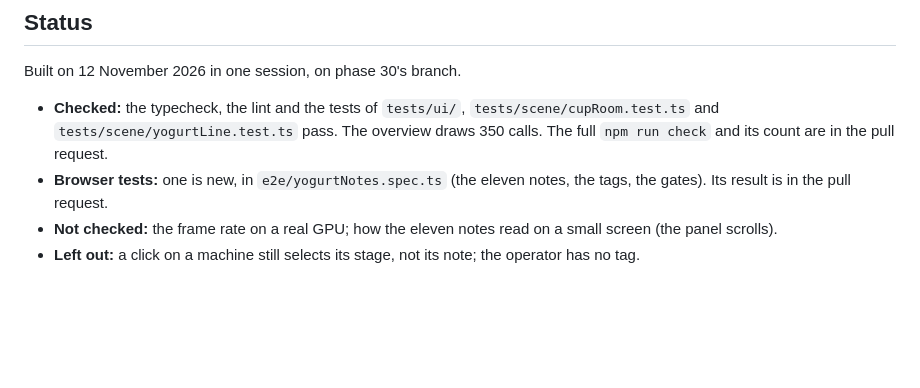
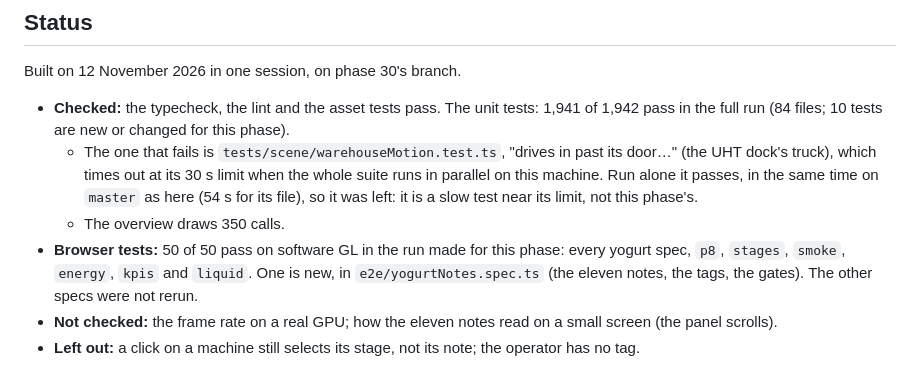
Before and after one commit to Sophanit-Keo/simulation-milk-process, a Markdown page: plan/agent-plan/phase-31-cup-room-machines-explained.md, the part around the change. Drawn GitHub-style; blank space fills up the shorter version.

Commit message:
Phases 30 and 31 cards: what was checked
Co-Authored-By: Claude Fable 5.2 <noreply@anthropic.com>
Claude-Session: https://claude.ai/code/session_01SL3HqQB9KXt1bPWFYT6ach

```diff
--- a/plan/agent-plan/phase-31-cup-room-machines-explained.md
+++ b/plan/agent-plan/phase-31-cup-room-machines-explained.md
@@ -96,7 +96,9 @@ Built by `lead` lane by lane in one session, within the agents' ownership rules.
 
 Built on 12 November 2026 in one session, on phase 30's branch.
 
-- **Checked:** the typecheck, the lint and the tests of `tests/ui/`, `tests/scene/cupRoom.test.ts` and `tests/scene/yogurtLine.test.ts` pass. The overview draws 350 calls. The full `npm run check` and its count are in the pull request.
-- **Browser tests:** one is new, in `e2e/yogurtNotes.spec.ts` (the eleven notes, the tags, the gates). Its result is in the pull request.
+- **Checked:** the typecheck, the lint and the asset tests pass. The unit tests: 1,941 of 1,942 pass in the full run (84 files; 10 tests are new or changed for this phase).
+  - The one that fails is `tests/scene/warehouseMotion.test.ts`, "drives in past its door…" (the UHT dock's truck), which times out at its 30 s limit when the whole suite runs in parallel on this machine. Run alone it passes, in the same time on `master` as here (54 s for its file), so it was left: it is a slow test near its limit, not this phase's.
+  - The overview draws 350 calls.
+- **Browser tests:** 50 of 50 pass on software GL in the run made for this phase: every yogurt spec, `p8`, `stages`, `smoke`, `energy`, `kpis` and `liquid`. One is new, in `e2e/yogurtNotes.spec.ts` (the eleven notes, the tags, the gates). The other specs were not rerun.
 - **Not checked:** the frame rate on a real GPU; how the eleven notes read on a small screen (the panel scrolls).
 - **Left out:** a click on a machine still selects its stage, not its note; the operator has no tag.
```
Also changed, not shown: plan/agent-plan/phase-30-cup-filling-room.md (+1 -1 lines).
